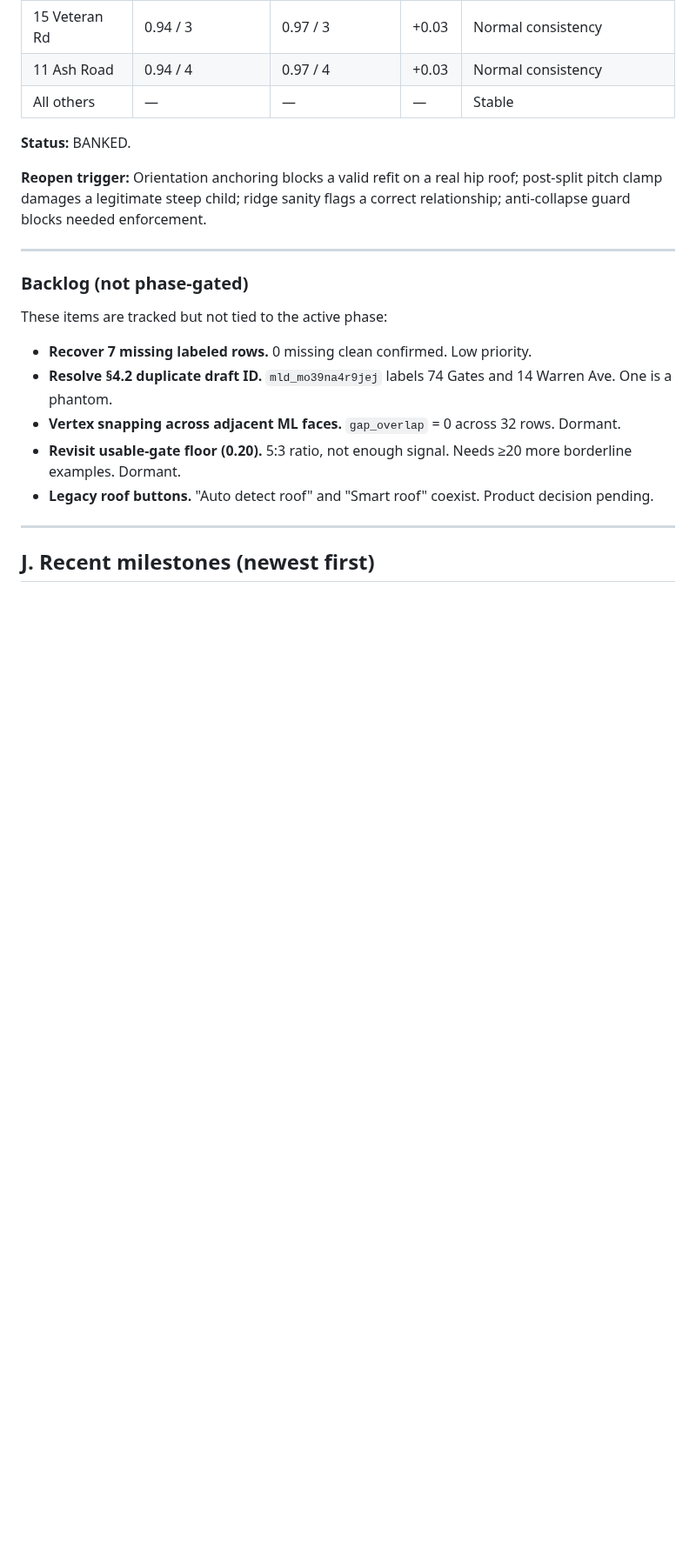
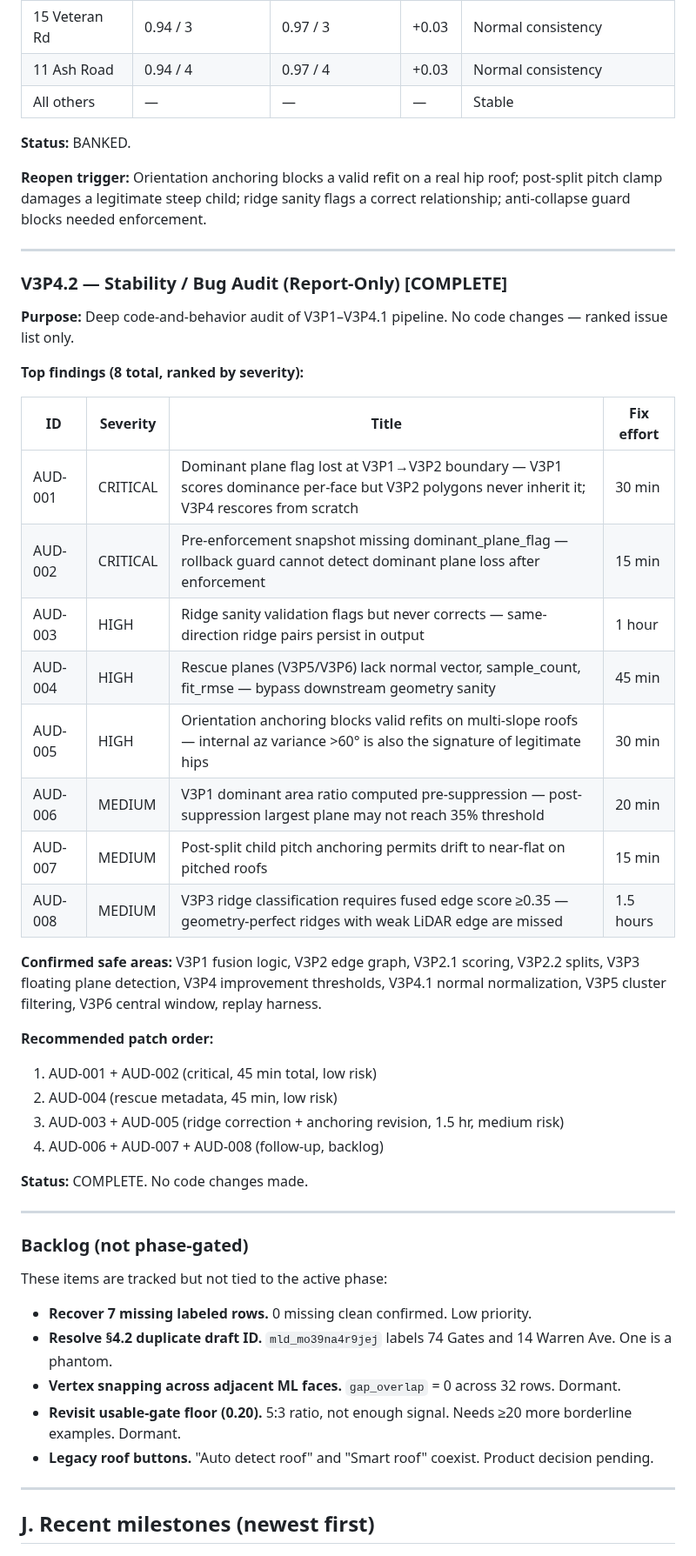
Before and after one commit to adam12798/roof-viewer, a Markdown page: PROJECT_HANDOFF.md, the part around one of its changes. Shown at 87% size. Rendered like a GitHub page; blank space fills up the shorter version.

Commit message:
V3P4.2: stability/bug audit — 8 findings ranked, no code changes
Deep code audit of V3P1–V3P4.1 pipeline. 2 critical (dominant plane flag not
propagated V3P1→V3P2; pre-enforcement snapshot missing flag), 3 high (ridge
sanity flag-only, rescue planes missing metadata, anchoring blocks valid hips),
3 medium. 10 areas confirmed safe. Recommended patch order documented.

Co-Authored-By: Claude Opus 4.6 <noreply@anthropic.com>

```diff
--- a/PROJECT_HANDOFF.md
+++ b/PROJECT_HANDOFF.md
@@ -1396,6 +1396,35 @@ Informational only for V3P3: adds validation reasons (`v3p3_suspect_multi_plane`
 **Status:** BANKED.
 
 **Reopen trigger:** Orientation anchoring blocks a valid refit on a real hip roof; post-split pitch clamp damages a legitimate steep child; ridge sanity flags a correct relationship; anti-collapse guard blocks needed enforcement.
+
+---
+
+### V3P4.2 — Stability / Bug Audit (Report-Only) [COMPLETE]
+
+**Purpose:** Deep code-and-behavior audit of V3P1–V3P4.1 pipeline. No code changes — ranked issue list only.
+
+**Top findings (8 total, ranked by severity):**
+
+| ID | Severity | Title | Fix effort |
+|---|---|---|---|
+| AUD-001 | CRITICAL | Dominant plane flag lost at V3P1→V3P2 boundary — V3P1 scores dominance per-face but V3P2 polygons never inherit it; V3P4 rescores from scratch | 30 min |
+| AUD-002 | CRITICAL | Pre-enforcement snapshot missing dominant_plane_flag — rollback guard cannot detect dominant plane loss after enforcement | 15 min |
+| AUD-003 | HIGH | Ridge sanity validation flags but never corrects — same-direction ridge pairs persist in output | 1 hour |
+| AUD-004 | HIGH | Rescue planes (V3P5/V3P6) lack normal vector, sample_count, fit_rmse — bypass downstream geometry sanity | 45 min |
+| AUD-005 | HIGH | Orientation anchoring blocks valid refits on multi-slope roofs — internal az variance >60° is also the signature of legitimate hips | 30 min |
+| AUD-006 | MEDIUM | V3P1 dominant area ratio computed pre-suppression — post-suppression largest plane may not reach 35% threshold | 20 min |
+| AUD-007 | MEDIUM | Post-split child pitch anchoring permits drift to near-flat on pitched roofs | 15 min |
+| AUD-008 | MEDIUM | V3P3 ridge classification requires fused edge score ≥0.35 — geometry-perfect ridges with weak LiDAR edge are missed | 1.5 hours |
+
+**Confirmed safe areas:** V3P1 fusion logic, V3P2 edge graph, V3P2.1 scoring, V3P2.2 splits, V3P3 floating plane detection, V3P4 improvement thresholds, V3P4.1 normal normalization, V3P5 cluster filtering, V3P6 central window, replay harness.
+
+**Recommended patch order:**
+1. AUD-001 + AUD-002 (critical, 45 min total, low risk)
+2. AUD-004 (rescue metadata, 45 min, low risk)
+3. AUD-003 + AUD-005 (ridge correction + anchoring revision, 1.5 hr, medium risk)
+4. AUD-006 + AUD-007 + AUD-008 (follow-up, backlog)
+
+**Status:** COMPLETE. No code changes made.
 
 ---
 
```
Also changed, not shown: other parts of PROJECT_HANDOFF.md (+1 -1 lines), ML_AUTO_BUILD_TRIAGE_STATUS.md (+16 -1 lines).
